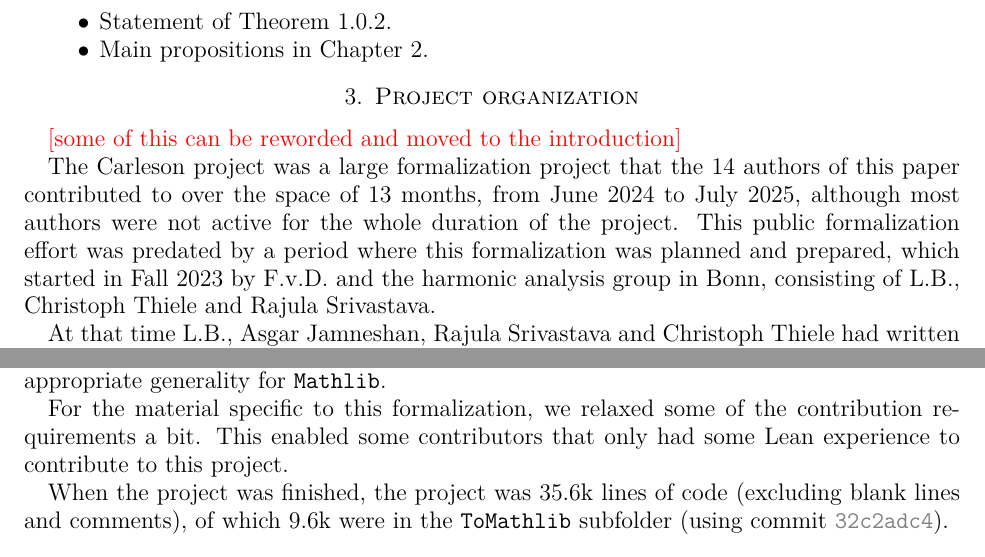
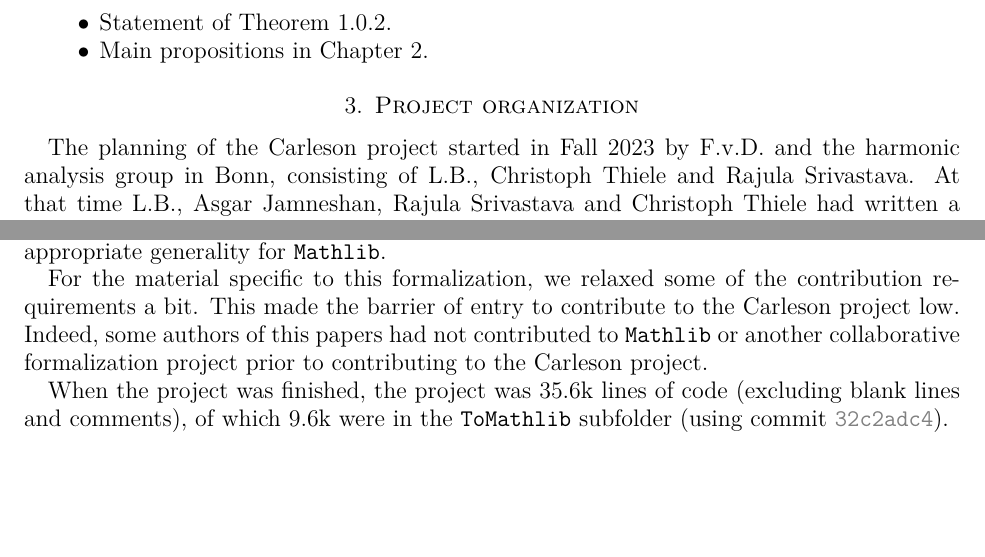
Before and after one commit to fpvandoorn/carleson, a LaTeX paper (paper/main.tex): two parts of pages 3 and 4 of 8, joined at a grey line, cut so that both start at the same text, the shorter picture padded with empty space. Compiled offline with pdfLaTeX.

Commit message:
remove first sentence

```diff
--- a/paper/main.tex
+++ b/paper/main.tex
@@ -189,18 +189,18 @@ J.R. was supported in part by NSF grant DMS-2154835 and a HIM fellowship for the
 %\item Level of mathematical detail to include.
 
 \section{Project organization}\label{sec:org}
-\textcolor{red}{[some of this can be reworded and moved to the introduction]}
 
 % To be more professional, let's try to avoid naming too many contributors by name.
 % terminology question: contributor vs author?
-The Carleson project was a large formalization project that the 14 authors of this paper
-contributed to over the space of 13 months,
-from June 2024 to July 2025, although most authors were not active for the whole duration of the project.
-This public formalization effort was predated by a period where this formalization was planned and prepared,
-which started in Fall 2023 by F.v.D. and the harmonic analysis group in Bonn,
+% The Carleson project was a large formalization project that the 14 authors of this paper
+% contributed to over the space of 13 months,
+% from June 2024 to July 2025, although most authors were not active for the whole duration of the project.
+The planning of the Carleson project started in Fall 2023 by
+F.v.D. and the harmonic analysis group in Bonn,
 consisting of L.B., Christoph Thiele and Rajula Srivastava.
-
-At that time L.B., Asgar Jamneshan, Rajula Srivastava and Christoph Thiele had written a preprint of the proof, that turned into \cite{ThieleCarlesonPreprint}. This preprint consisted of a 30-page proof of Theorem [ref].
+At that time L.B., Asgar Jamneshan, Rajula Srivastava and Christoph Thiele had written a preprint of the proof,
+that turned into \cite{ThieleCarlesonPreprint}.
+This preprint consisted of a 30-page proof of Theorem [ref].
 While the proof was precise and written with a lot of care,
 this paper had as intended audience experts in harmonic analysis.
 This meant that the proof omitted many arguments that are routine to experts,
@@ -261,7 +261,9 @@ We also ensured as much as we could that these concepts and theorems would be de
 so that it would have an appropriate generality for \texttt{Mathlib}.
 
 For the material specific to this formalization, we relaxed some of the contribution requirements a bit.
-This enabled some contributors that only had some Lean experience to contribute to this project.
+This made the barrier of entry to contribute to the Carleson project low.
+Indeed, some authors of this papers had not contributed to \texttt{Mathlib} or another collaborative formalization project
+prior to contributing to the Carleson project.
 
 When the project was finished, the project was 35.6k lines of code (excluding blank lines and comments), of which 9.6k were in the \texttt{ToMathlib} subfolder (using commit \texttt{\href{https://github.com/fpvandoorn/carleson/tree/32c2adc411c5c274ed8f19aa8041157e394fa38a}{32c2adc4}}).
 
```
